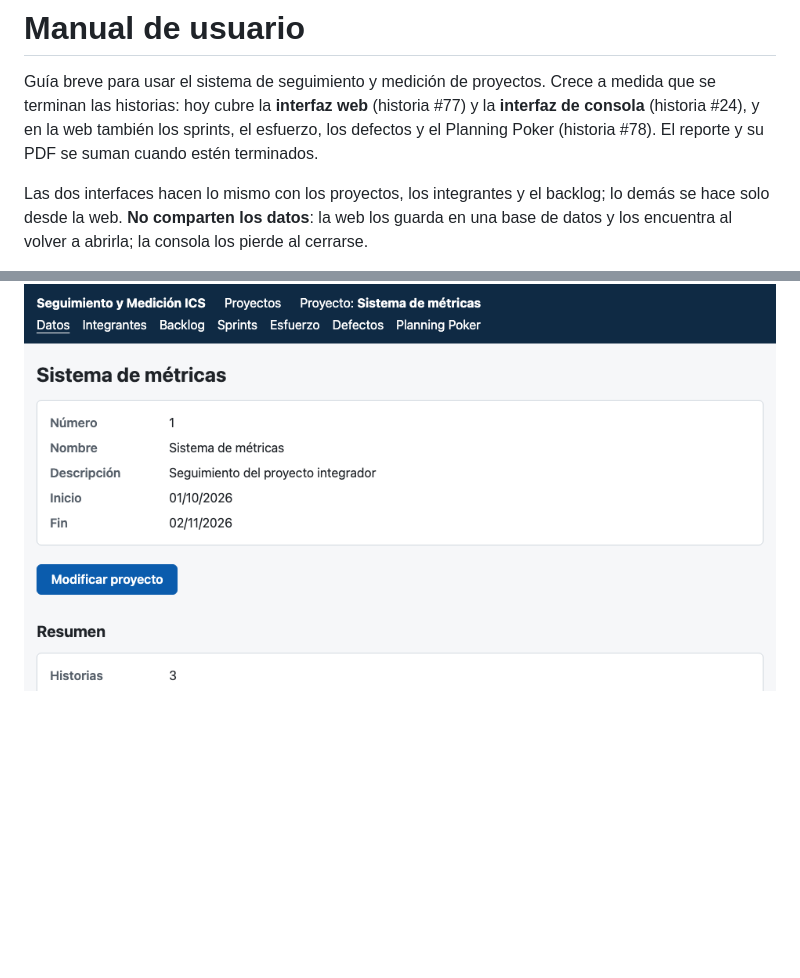
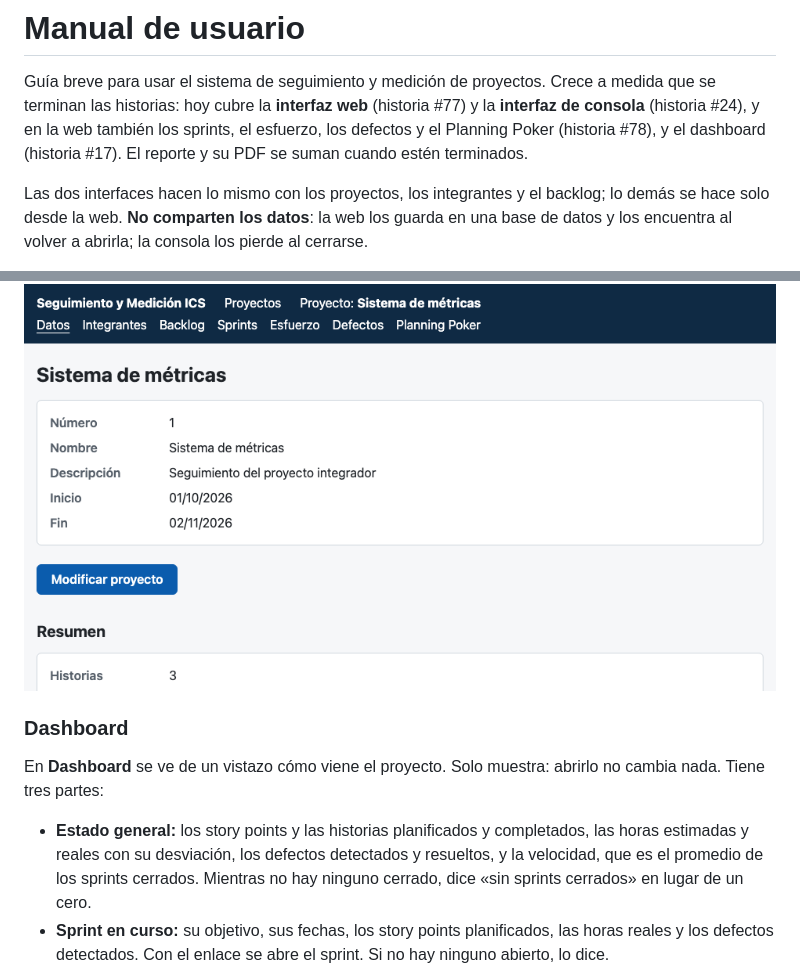
Before and after one commit to emisorato1/seguimiento-medicion-ics, a Markdown page: docs/manual-de-usuario.md, 2 parts joined by grey strips. Drawn GitHub-style; blank space fills up the shorter version.

```diff
--- a/docs/manual-de-usuario.md
+++ b/docs/manual-de-usuario.md
@@ -3,7 +3,8 @@
 Guía breve para usar el sistema de seguimiento y medición de proyectos. Crece a medida que
 se terminan las historias: hoy cubre la **interfaz web** (historia #77) y la **interfaz de
 consola** (historia #24), y en la web también los sprints, el esfuerzo, los defectos y el
-Planning Poker (historia #78). El reporte y su PDF se suman cuando estén terminados.
+Planning Poker (historia #78), y el dashboard (historia #17). El reporte y su PDF se suman
+cuando estén terminados.
 
 Las dos interfaces hacen lo mismo con los proyectos, los integrantes y el backlog; lo demás
 se hace solo desde la web. **No comparten los datos**: la web los guarda en una base de datos
@@ -85,3 +86,17 @@ tiene, cuántas están completadas y cuántas pendientes, y qué sprint está en
 proyecto queda sin ellas.
 
 ![Datos de un proyecto](manual/proyecto.png)
+
+### Dashboard
+
+En **Dashboard** se ve de un vistazo cómo viene el proyecto. Solo muestra: abrirlo no cambia
+nada. Tiene tres partes:
+
+- **Estado general:** los story points y las historias planificados y completados, las horas
+  estimadas y reales con su desviación, los defectos detectados y resueltos, y la velocidad,
+  que es el promedio de los sprints cerrados. Mientras no hay ninguno cerrado, dice «sin
+  sprints cerrados» en lugar de un cero.
+- **Sprint en curso:** su objetivo, sus fechas, los story points planificados, las horas
+  reales y los defectos detectados. Con el enlace se abre el sprint. Si no hay ninguno
+  abierto, lo dice.
+
```
Also changed, not shown: other parts of docs/manual-de-usuario.md (+13 -2 lines), docs/manual/dashboard-graficos.png (added), docs/manual/dashboard.png (added).
